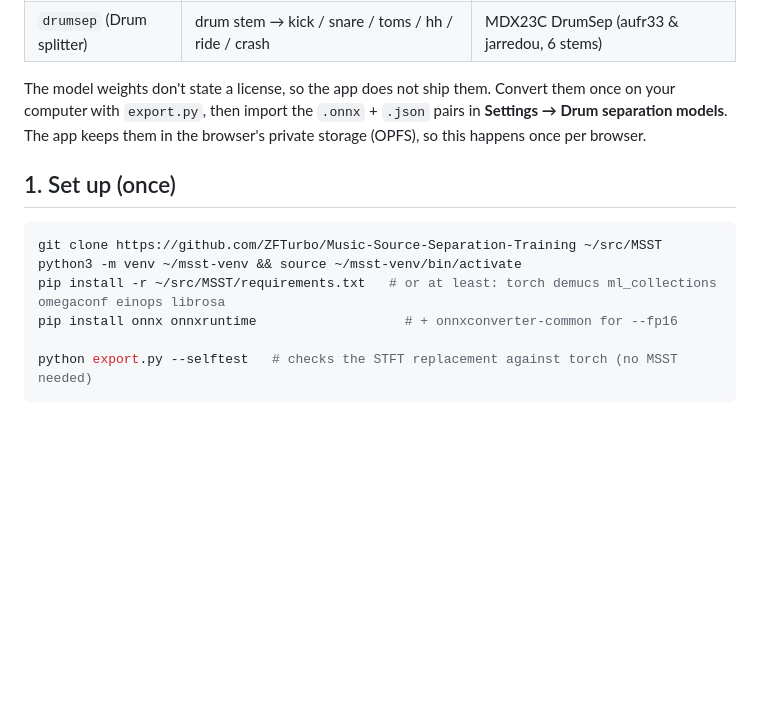
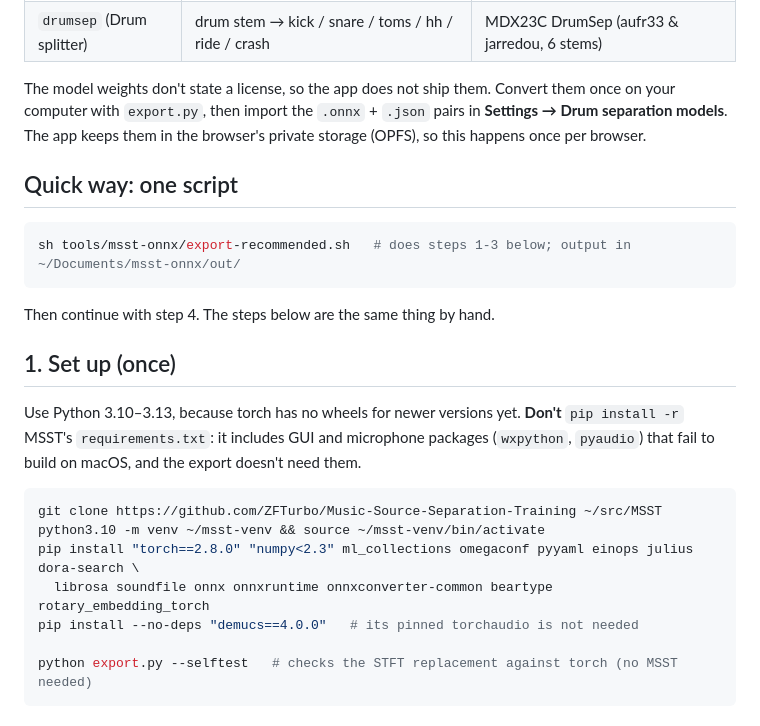
Before and after one commit to SyncoPatch/dtx-web-player, a Markdown page: tools/msst-onnx/README.md, the part around the change. Rendered like a GitHub page; blank space fills up the shorter version.

Commit message:
msst-onnx README: minimal install instead of MSST requirements.txt
Co-Authored-By: Claude Opus 5.5 <noreply@anthropic.com>

````diff
--- a/tools/msst-onnx/README.md
+++ b/tools/msst-onnx/README.md
@@ -15,13 +15,27 @@ Convert them once on your computer with `export.py`, then import the
 `.onnx` + `.json` pairs in **Settings → Drum separation models**. The app keeps
 them in the browser's private storage (OPFS), so this happens once per browser.
 
+## Quick way: one script
+
+```sh
+sh tools/msst-onnx/export-recommended.sh   # does steps 1-3 below; output in ~/Documents/msst-onnx/out/
+```
+
+Then continue with step 4. The steps below are the same thing by hand.
+
 ## 1. Set up (once)
+
+Use Python 3.10–3.13, because torch has no wheels for newer versions yet.
+**Don't** `pip install -r` MSST's `requirements.txt`: it includes GUI and
+microphone packages (`wxpython`, `pyaudio`) that fail to build on macOS, and
+the export doesn't need them.
 
 ```sh
 git clone https://github.com/ZFTurbo/Music-Source-Separation-Training ~/src/MSST
-python3 -m venv ~/msst-venv && source ~/msst-venv/bin/activate
-pip install -r ~/src/MSST/requirements.txt   # or at least: torch demucs ml_collections omegaconf einops librosa
-pip install onnx onnxruntime                   # + onnxconverter-common for --fp16
+python3.10 -m venv ~/msst-venv && source ~/msst-venv/bin/activate
+pip install "torch==2.8.0" "numpy<2.3" ml_collections omegaconf pyyaml einops julius dora-search \
+  librosa soundfile onnx onnxruntime onnxconverter-common beartype rotary_embedding_torch
+pip install --no-deps "demucs==4.0.0"   # its pinned torchaudio is not needed
 
 python export.py --selftest   # checks the STFT replacement against torch (no MSST needed)
 ```
````
